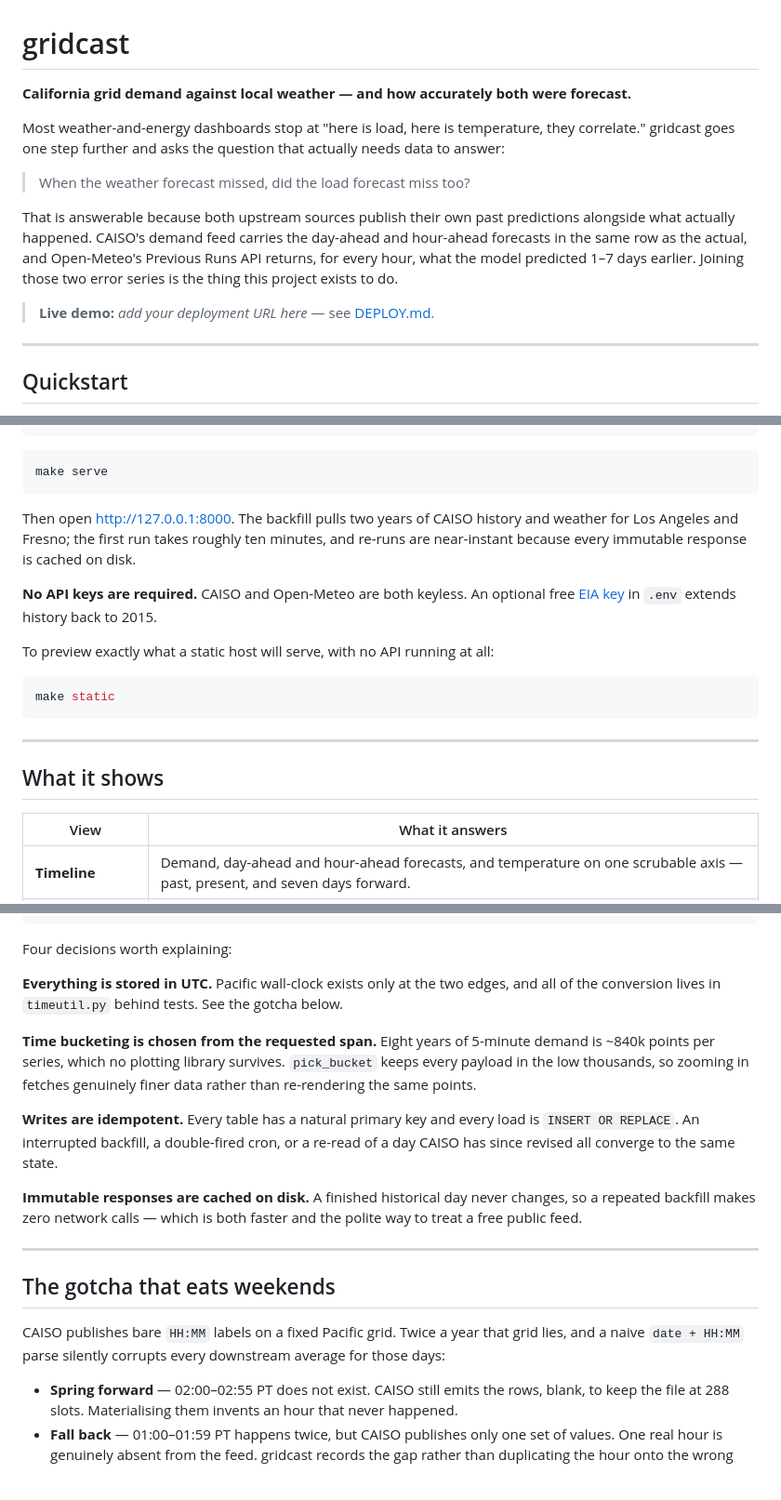
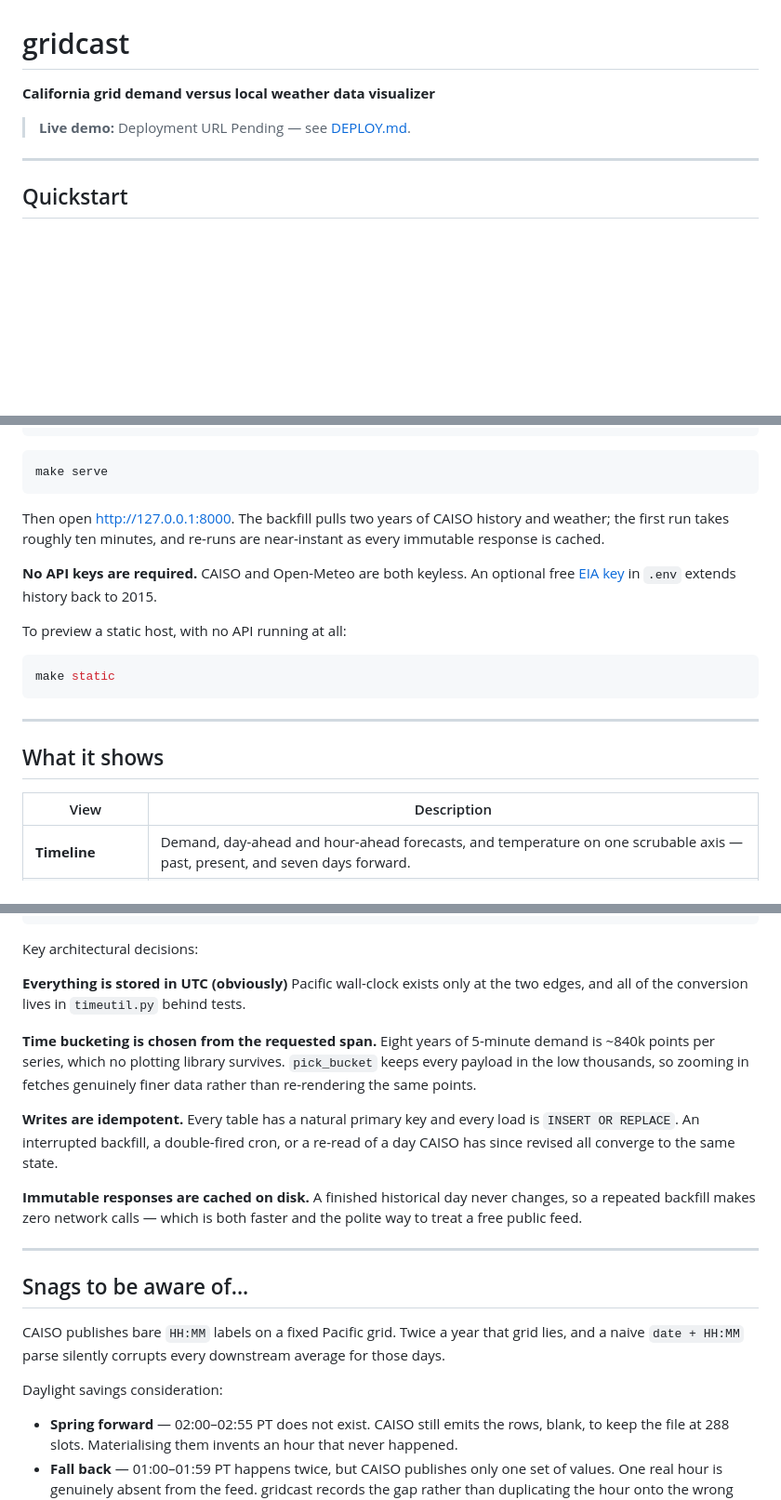
Before and after one commit to nyanSpark/gridcast, a Markdown page: README.md, 3 parts joined by grey strips. Shown at 93% size. Drawn GitHub-style; blank space fills up the shorter version.

Commit message:
Revise README for clarity and updated information
Updated project description and clarified live demo status. Improved language for readability and consistency throughout the README.

````diff
--- a/README.md
+++ b/README.md
@@ -1,23 +1,9 @@
 # gridcast
 
-**California grid demand against local weather — and how accurately both were forecast.**
+**California grid demand versus local weather data visualizer**
 
-Most weather-and-energy dashboards stop at "here is load, here is temperature, they
-correlate." gridcast goes one step further and asks the question that actually needs
-data to answer:
-
-> When the weather forecast missed, did the load forecast miss too?
-
-That is answerable because both upstream sources publish their own past predictions
-alongside what actually happened. CAISO's demand feed carries the day-ahead and
-hour-ahead forecasts in the same row as the actual, and Open-Meteo's Previous Runs
-API returns, for every hour, what the model predicted 1–7 days earlier. Joining those
-two error series is the thing this project exists to do.
-
-> **Live demo:** _add your deployment URL here_ — see [DEPLOY.md](DEPLOY.md).
-<!-- Drop a screenshot at docs/screenshot.png and uncomment:
-![gridcast](docs/screenshot.png) -->
-
+> **Live demo:** Deployment URL Pending — see [DEPLOY.md](DEPLOY.md).
+>
 ---
 
 ## Quickstart
@@ -38,14 +24,13 @@ make backfill
 make serve
 ```
 
-Then open <http://127.0.0.1:8000>. The backfill pulls two years of CAISO history and
-weather for Los Angeles and Fresno; the first run takes roughly ten minutes, and
-re-runs are near-instant because every immutable response is cached on disk.
+Then open <http://127.0.0.1:8000>.
+The backfill pulls two years of CAISO history and weather; the first run takes roughly ten minutes, and re-runs are near-instant as every immutable response is cached.
 
 **No API keys are required.** CAISO and Open-Meteo are both keyless. An optional free
 [EIA key](https://www.eia.gov/opendata/) in `.env` extends history back to 2015.
 
-To preview exactly what a static host will serve, with no API running at all:
+To preview a static host, with no API running at all:
 
 ```bash
 make static
@@ -55,7 +40,7 @@ make static
 
 ## What it shows
 
-| View | What it answers |
+| View | Description |
 |---|---|
 | **Timeline** | Demand, day-ahead and hour-ahead forecasts, and temperature on one scrubable axis — past, present, and seven days forward. |
 | **Load response** | Every hour as a point on a temperature-vs-demand scatter, coloured by hour of day. The V-shaped response, directly. |
@@ -119,10 +96,10 @@ CAISO / Open-Meteo / EIA
                                   web/           one frontend, either backend
 ```
 
-Four decisions worth explaining:
+Key architectural decisions:
 
-**Everything is stored in UTC.** Pacific wall-clock exists only at the two edges, and
-all of the conversion lives in `timeutil.py` behind tests. See the gotcha below.
+**Everything is stored in UTC (obviously)** Pacific wall-clock exists only at the two edges, and
+all of the conversion lives in `timeutil.py` behind tests.
 
 **Time bucketing is chosen from the requested span.** Eight years of 5-minute demand
 is ~840k points per series, which no plotting library survives. `pick_bucket` keeps
@@ -139,12 +116,13 @@ way to treat a free public feed.
 
 ---
 
-## The gotcha that eats weekends
+## Snags to be aware of...
 
 CAISO publishes bare `HH:MM` labels on a fixed Pacific grid. Twice a year that grid
 lies, and a naive `date + HH:MM` parse silently corrupts every downstream average for
-those days:
+those days.
 
+Daylight savings consideration:
 - **Spring forward** — 02:00–02:55 PT does not exist. CAISO still emits the rows, blank,
   to keep the file at 288 slots. Materialising them invents an hour that never happened.
 - **Fall back** — 01:00–01:59 PT happens twice, but CAISO publishes only one set of
````
Also changed, not shown: other parts of README.md (+1 -9 lines).
